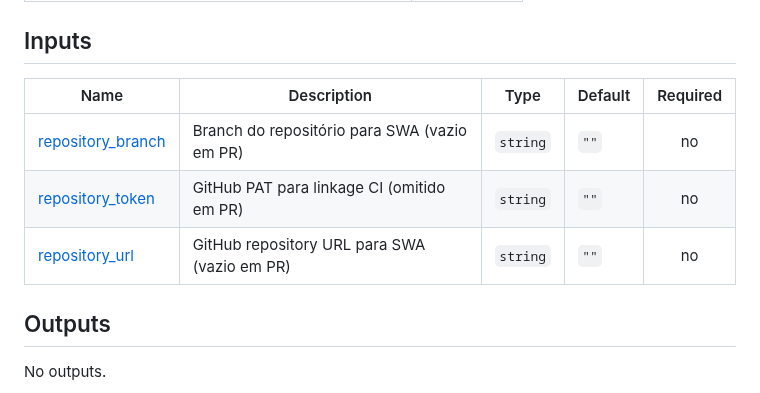
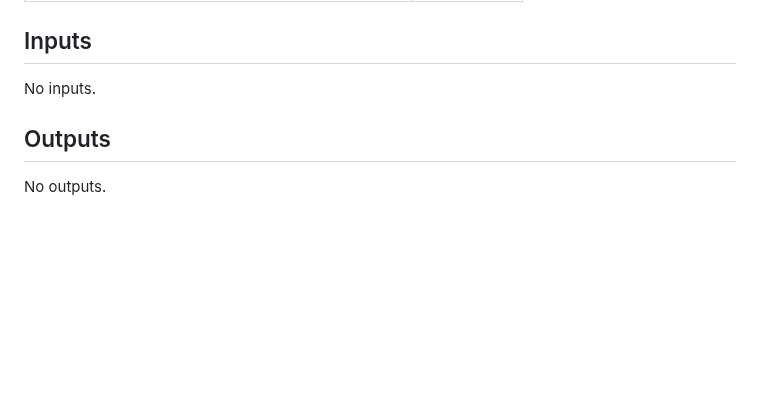
Before and after one commit to orafaelferreiraa/orafaelferreira-com, a Markdown page: README.md, the part around the change. GitHub-like rendering; blank space fills up the shorter version.

Commit message:
chore(docs): update Terraform module docs in root README

```diff
--- a/README.md
+++ b/README.md
@@ -127,11 +127,7 @@ No modules.
 
 ## Inputs
 
-| Name | Description | Type | Default | Required |
-|------|-------------|------|---------|:--------:|
-| <a name="input_repository_branch"></a> [repository\_branch](#input\_repository\_branch) | Branch do repositório para SWA (vazio em PR) | `string` | `""` | no |
-| <a name="input_repository_token"></a> [repository\_token](#input\_repository\_token) | GitHub PAT para linkage CI (omitido em PR) | `string` | `""` | no |
-| <a name="input_repository_url"></a> [repository\_url](#input\_repository\_url) | GitHub repository URL para SWA (vazio em PR) | `string` | `""` | no |
+No inputs.
 
 ## Outputs
 
```
